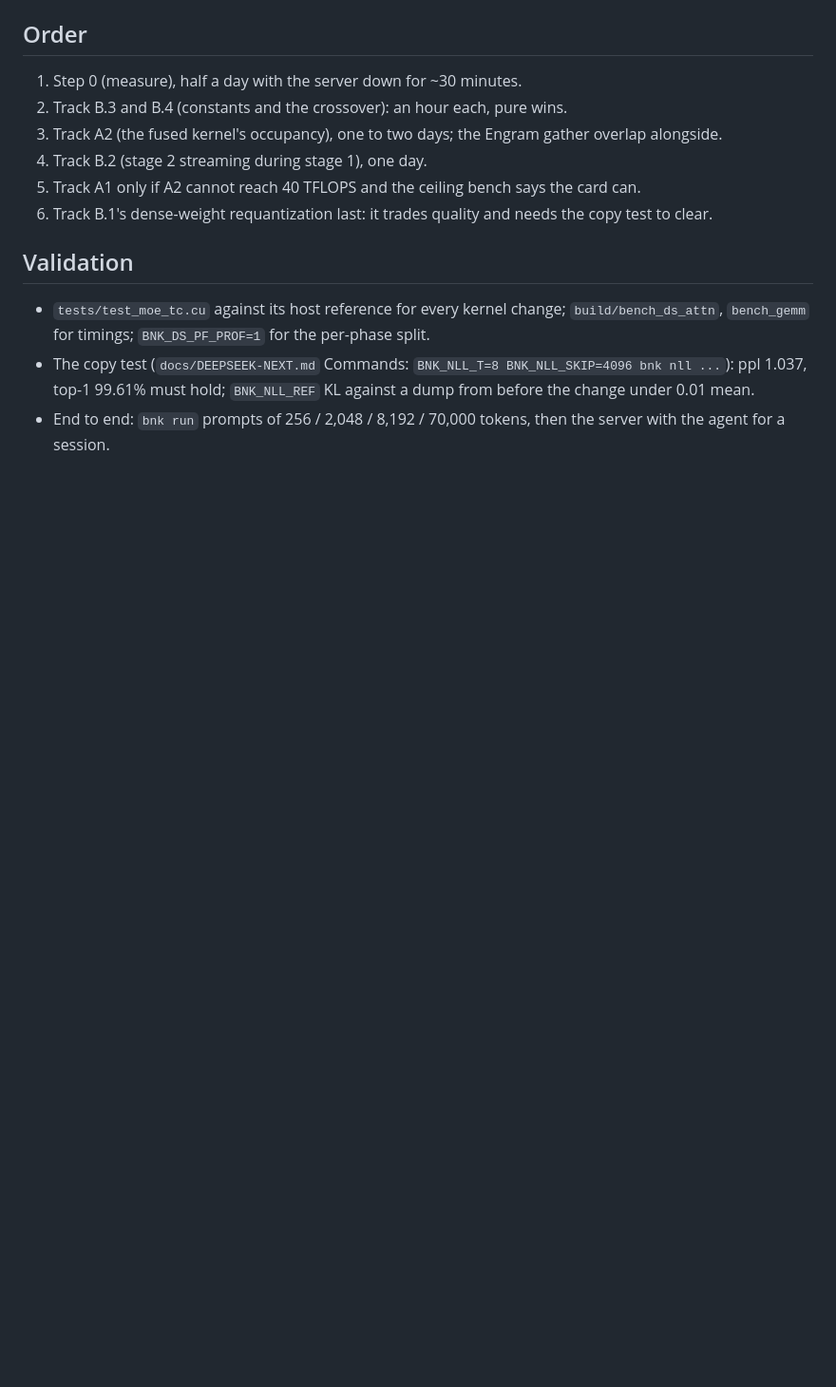
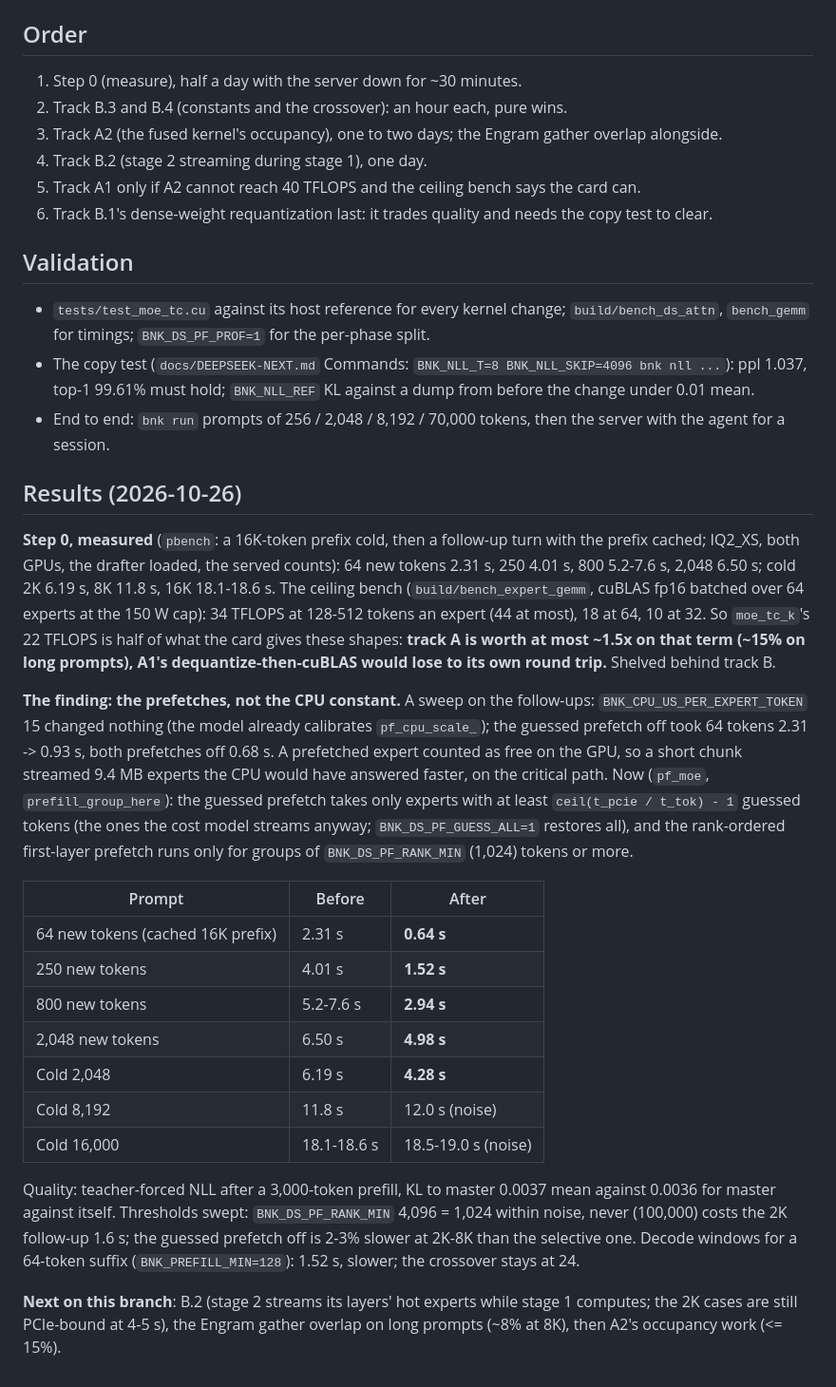
Before and after one commit to christ-pher/bnk, a Markdown page: docs/PREFILL-PLAN.md, the part around the change. Shown at 95% size. GitHub-like rendering; blank space fills up the shorter version.

Commit message:
docs: PREFILL-PLAN results: the ceiling bench, the prefetch finding, the before/after table, the sweeps

```diff
--- a/docs/PREFILL-PLAN.md
+++ b/docs/PREFILL-PLAN.md
@@ -104,3 +104,38 @@ The levers are residency and overlap, not kernels; none is a 2x.
 * The copy test (`docs/DEEPSEEK-NEXT.md` Commands: `BNK_NLL_T=8 BNK_NLL_SKIP=4096 bnk nll ...`): ppl 1.037, top-1
   99.61% must hold; `BNK_NLL_REF` KL against a dump from before the change under 0.01 mean.
 * End to end: `bnk run` prompts of 256 / 2,048 / 8,192 / 70,000 tokens, then the server with the agent for a session.
+
+## Results (2026-10-26)
+
+**Step 0, measured** (`pbench`: a 16K-token prefix cold, then a follow-up turn with the prefix cached; IQ2_XS, both GPUs,
+the drafter loaded, the served counts): 64 new tokens 2.31 s, 250 4.01 s, 800 5.2-7.6 s, 2,048 6.50 s; cold 2K 6.19 s,
+8K 11.8 s, 16K 18.1-18.6 s. The ceiling bench (`build/bench_expert_gemm`, cuBLAS fp16 batched over 64 experts at the
+150 W cap): 34 TFLOPS at 128-512 tokens an expert (44 at most), 18 at 64, 10 at 32. So `moe_tc_k`'s 22 TFLOPS is half
+of what the card gives these shapes: **track A is worth at most ~1.5x on that term (~15% on long prompts), A1's
+dequantize-then-cuBLAS would lose to its own round trip.** Shelved behind track B.
+
+**The finding: the prefetches, not the CPU constant.** A sweep on the follow-ups: `BNK_CPU_US_PER_EXPERT_TOKEN` 15
+changed nothing (the model already calibrates `pf_cpu_scale_`); the guessed prefetch off took 64 tokens 2.31 -> 0.93 s,
+both prefetches off 0.68 s. A prefetched expert counted as free on the GPU, so a short chunk streamed 9.4 MB experts
+the CPU would have answered faster, on the critical path. Now (`pf_moe`, `prefill_group_here`): the guessed prefetch
+takes only experts with at least `ceil(t_pcie / t_tok) - 1` guessed tokens (the ones the cost model streams anyway;
+`BNK_DS_PF_GUESS_ALL=1` restores all), and the rank-ordered first-layer prefetch runs only for groups of
+`BNK_DS_PF_RANK_MIN` (1,024) tokens or more.
+
+| Prompt | Before | After |
+|---|---|---|
+| 64 new tokens (cached 16K prefix) | 2.31 s | **0.64 s** |
+| 250 new tokens | 4.01 s | **1.52 s** |
+| 800 new tokens | 5.2-7.6 s | **2.94 s** |
+| 2,048 new tokens | 6.50 s | **4.98 s** |
+| Cold 2,048 | 6.19 s | **4.28 s** |
+| Cold 8,192 | 11.8 s | 12.0 s (noise) |
+| Cold 16,000 | 18.1-18.6 s | 18.5-19.0 s (noise) |
+
+Quality: teacher-forced NLL after a 3,000-token prefill, KL to master 0.0037 mean against 0.0036 for master against
+itself. Thresholds swept: `BNK_DS_PF_RANK_MIN` 4,096 = 1,024 within noise, never (100,000) costs the 2K follow-up 1.6
+s; the guessed prefetch off is 2-3% slower at 2K-8K than the selective one. Decode windows for a 64-token suffix
+(`BNK_PREFILL_MIN=128`): 1.52 s, slower; the crossover stays at 24.
+
+**Next on this branch**: B.2 (stage 2 streams its layers' hot experts while stage 1 computes; the 2K cases are still
+PCIe-bound at 4-5 s), the Engram gather overlap on long prompts (~8% at 8K), then A2's occupancy work (<= 15%).
```
